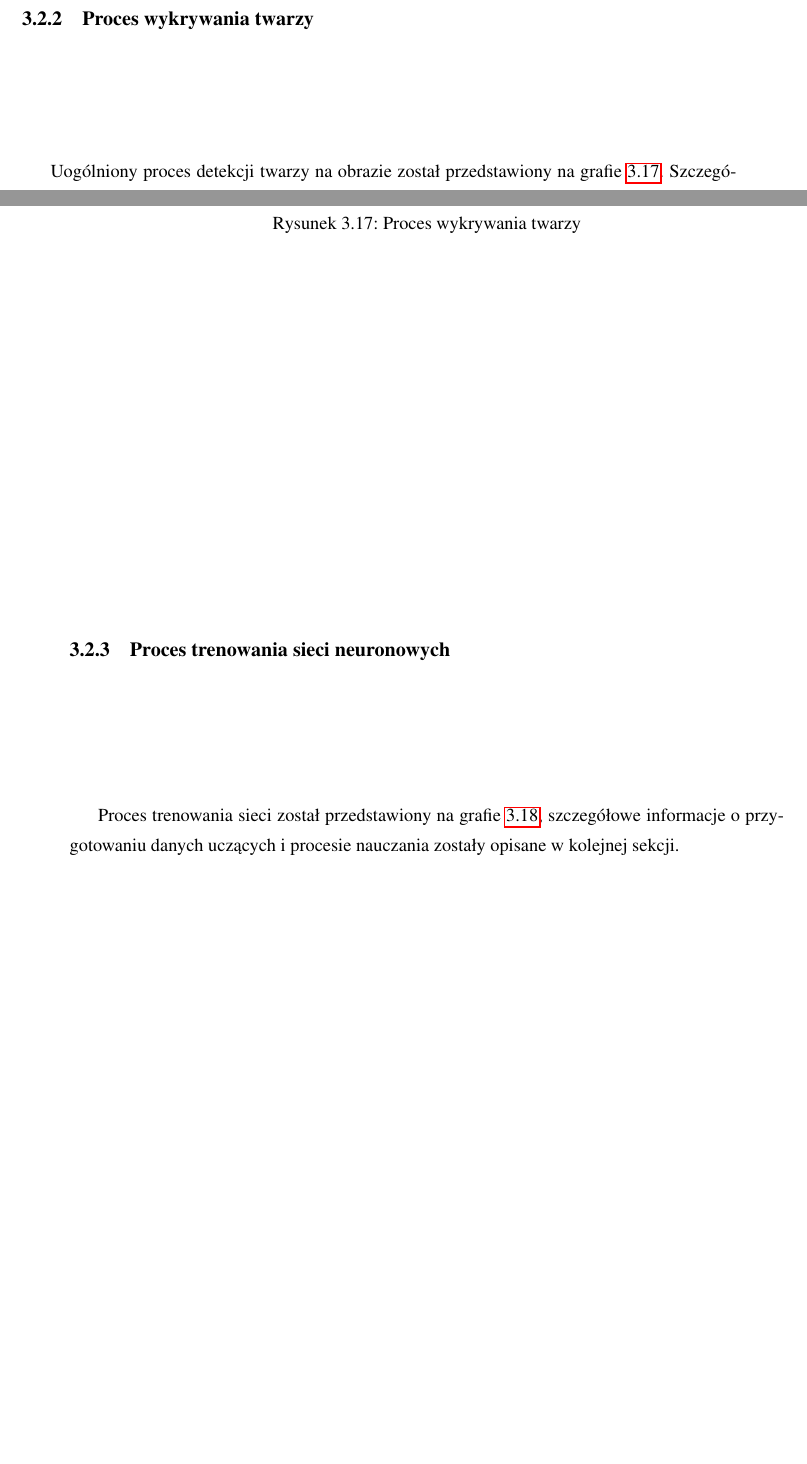
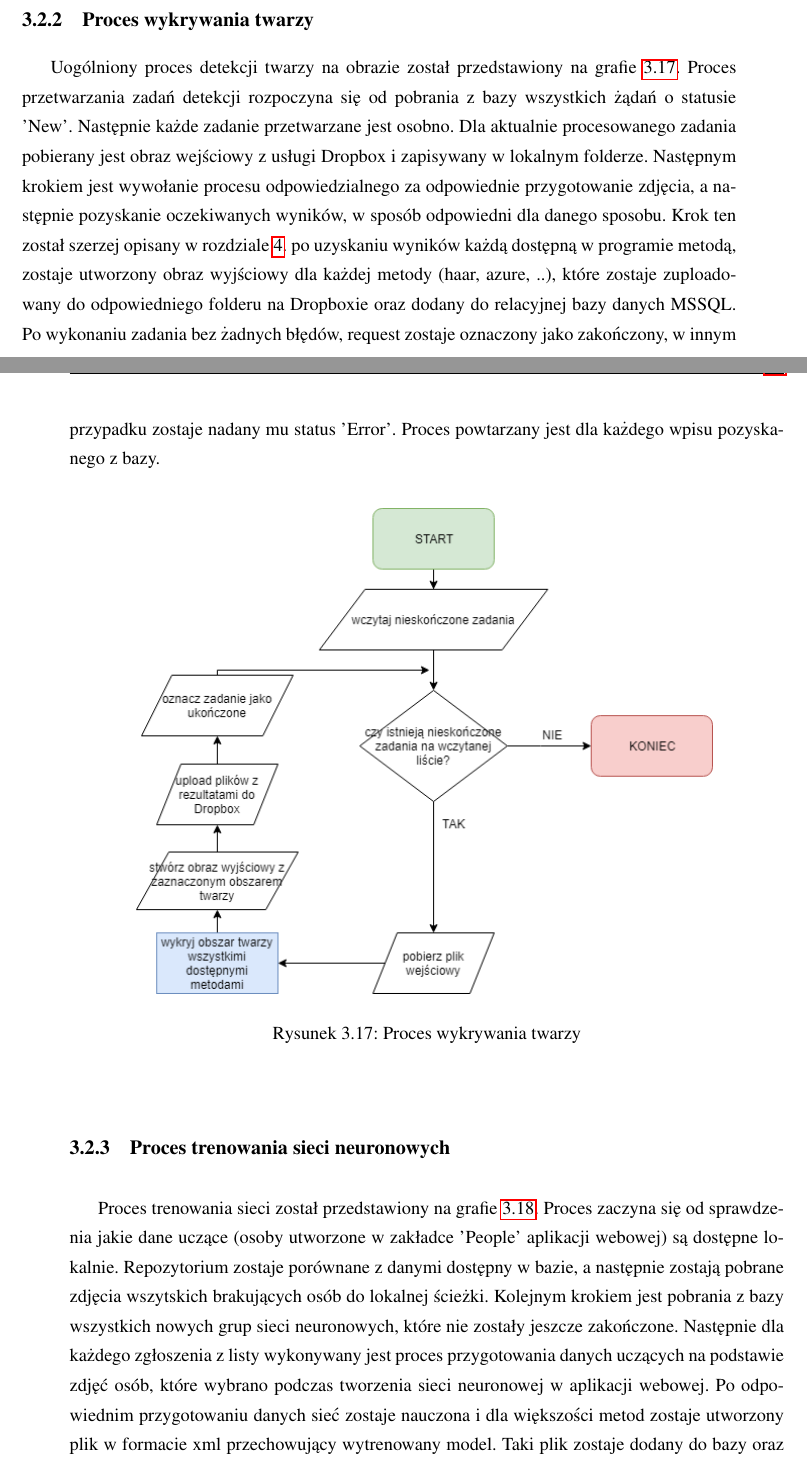
Before and after one commit to szymek325/MasterThesis, a LaTeX thesis (Mateusz_Szymkowiak_Praca_Dyplomowa_Magisterska.tex, which reads sections/system_zarzadzania.tex): two parts of pages 18 and 19 of 30, joined at a grey line, cut so that both start at the same text, the shorter picture padded with empty space. Compiled offline with pdfLaTeX.

Commit message:
opis procesow 1

```diff
--- a/sections/system_zarzadzania.tex
+++ b/sections/system_zarzadzania.tex
@@ -162,6 +162,4 @@ Aplikacja konsolowa powstała w celu przetwarzania czasochłonnych zadań w tle,
 	\label{fig:worker_proces}
 \end{figure}
 
-
-
 \subsection{Technologie}
@@ -169,6 +167,7 @@ Aplikacja konsolowa powstała w celu przetwarzania czasochłonnych zadań w tle,
 
 \subsection{Proces wykrywania twarzy}
-Uogólniony proces detekcji twarzy na obrazie został przedstawiony na grafie \ref{fig:wykrywanie_proces}. Szczegółowy proces dla każdej z metod detekcji przedstawiono w rozdziale \ref{detekcja_twarzy}.
+Uogólniony proces detekcji twarzy na obrazie został przedstawiony na grafie \ref{fig:wykrywanie_proces}.
+Proces przetwarzania zadań detekcji rozpoczyna się od pobrania z bazy wszystkich żądań o statusie 'New'. Następnie każde zadanie przetwarzane jest osobno. Dla aktualnie procesowanego zadania pobierany jest obraz wejściowy z usługi Dropbox i zapisywany w lokalnym folderze. Następnym krokiem jest wywołanie procesu odpowiedzialnego za odpowiednie przygotowanie zdjęcia, a następnie pozyskanie oczekiwanych wyników, w sposób odpowiedni dla danego sposobu. Krok ten został szerzej opisany w rozdziale \ref{detekcja_twarzy}. po uzyskaniu wyników każdą dostępną w programie metodą, zostaje utworzony obraz wyjściowy dla każdej metody (haar, azure, ..), które zostaje zuploadowany do odpowiedniego folderu na Dropboxie oraz dodany do relacyjnej bazy danych MSSQL. Po wykonaniu zadania bez żadnych błędów, request zostaje oznaczony jako zakończony, w innym przypadku zostaje nadany mu status 'Error'. Proces powtarzany jest dla każdego wpisu pozyskanego z bazy.
 \begin{figure}[H]
 	\centering
 	\includegraphics[scale=0.6]{wykrywanie_twarzy.png}
@@ -177,7 +176,7 @@ Uogólniony proces detekcji twarzy na obrazie został przedstawiony na grafie \r
 \end{figure}
 
 \subsection{Proces trenowania sieci neuronowych}
-Proces trenowania sieci został przedstawiony na grafie \ref{fig:trenowanie_proces}, szczegółowe informacje o przygotowaniu danych uczących i procesie nauczania zostały opisane w kolejnej sekcji.
+Proces trenowania sieci został przedstawiony na grafie \ref{fig:trenowanie_proces}. Proces zaczyna się od sprawdzenia jakie dane uczące (osoby utworzone w zakładce 'People' aplikacji webowej) są dostępne lokalnie. Repozytorium zostaje porównane z danymi dostępny w bazie, a następnie zostają pobrane zdjęcia wszytskich brakujących osób do lokalnej ścieżki. Kolejnym krokiem jest pobrania z bazy wszystkich nowych grup sieci neuronowych, które nie zostały jeszcze zakończone. Następnie dla każdego zgłoszenia z listy wykonywany jest proces przygotowania danych uczących na podstawie zdjęć osób, które wybrano podczas tworzenia sieci neuronowej w aplikacji webowej. Po odpowiednim przygotowaniu danych sieć zostaje nauczona i dla większości metod zostaje utworzony plik w formacie xml przechowujący wytrenowany model. Taki plik zostaje dodany do bazy oraz wysłany do odpowiedniego folderu w Dropboxie. W przypadku braku komplikacji, request zostaje oznaczony jako zakończony. Proces zostaje powtórzony dla każdego zadania wczytanego do listy na początku grafu. Sposób przygotowania danych oraz nauczania dla poszczególnych metod został opisany w kolejnych podrozdziałach.
 \begin{figure}[H]
 	\centering
 	\includegraphics[scale=0.6]{proces_nauczania.png}
```
Also changed, not shown: sections/system_zarzadzania.tex (2 more changed lines).
